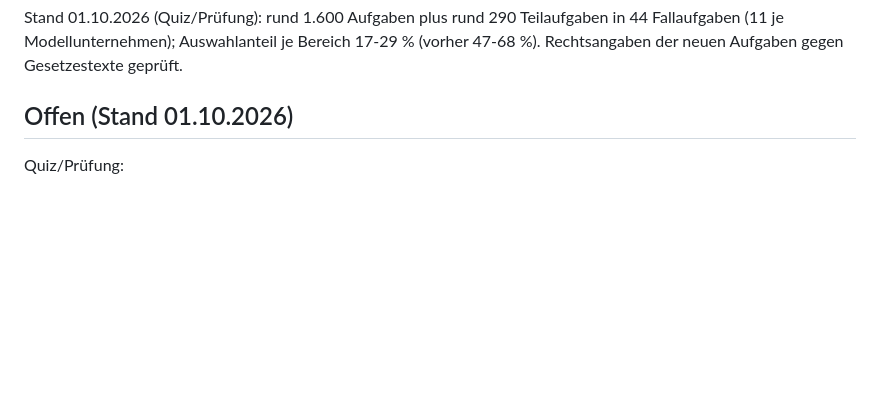
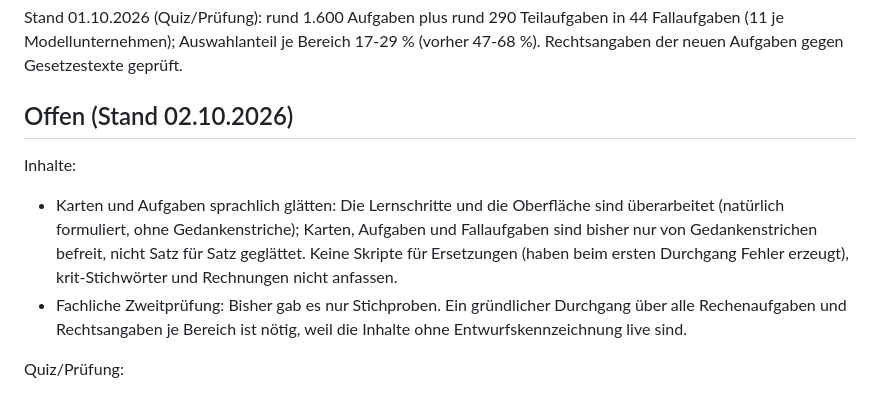
Before and after one commit to herocid/ap1, a Markdown page: CLAUDE.md, the part around the change. Rendered like a GitHub page; blank space fills up the shorter version.

Commit message:
docs: offene Inhaltsaufgaben in CLAUDE.md
Claude-Session: https://claude.ai/code/session_01QsHzddwg4btetUurZKLtay
Co-Authored-By: Claude <noreply@anthropic.com>

```diff
--- a/CLAUDE.md
+++ b/CLAUDE.md
@@ -148,7 +148,17 @@ Stand 01.10.2026 (Quiz/Prüfung): rund 1.600 Aufgaben plus rund 290 Teilaufgaben
 Fallaufgaben (11 je Modellunternehmen); Auswahlanteil je Bereich 17-29 % (vorher 47-68 %).
 Rechtsangaben der neuen Aufgaben gegen Gesetzestexte geprüft.
 
-## Offen (Stand 01.10.2026)
+## Offen (Stand 02.10.2026)
+
+Inhalte:
+- Karten und Aufgaben sprachlich glätten: Die Lernschritte und die Oberfläche sind
+  überarbeitet (natürlich formuliert, ohne Gedankenstriche); Karten, Aufgaben und
+  Fallaufgaben sind bisher nur von Gedankenstrichen befreit, nicht Satz für Satz geglättet.
+  Keine Skripte für Ersetzungen (haben beim ersten Durchgang Fehler erzeugt), krit-Stichwörter
+  und Rechnungen nicht anfassen.
+- Fachliche Zweitprüfung: Bisher gab es nur Stichproben. Ein gründlicher Durchgang über alle
+  Rechenaufgaben und Rechtsangaben je Bereich ist nötig, weil die Inhalte ohne
+  Entwurfskennzeichnung live sind.
 
 Quiz/Prüfung:
 - Abzeichen „Ernstfall bestanden“/„Note 1“ (`achievements.dart`) rechnen noch mit dem
```
